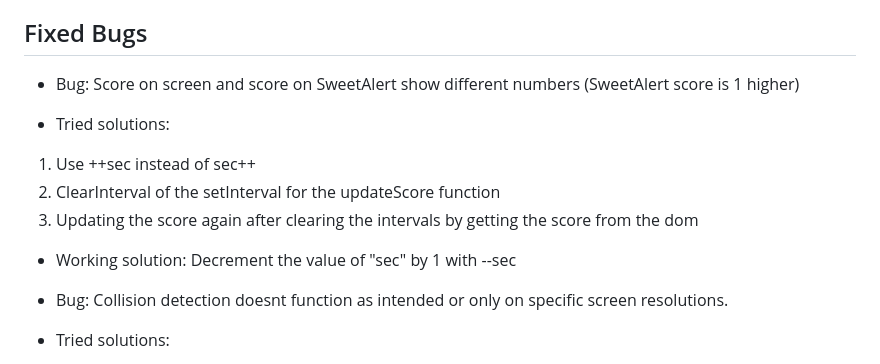
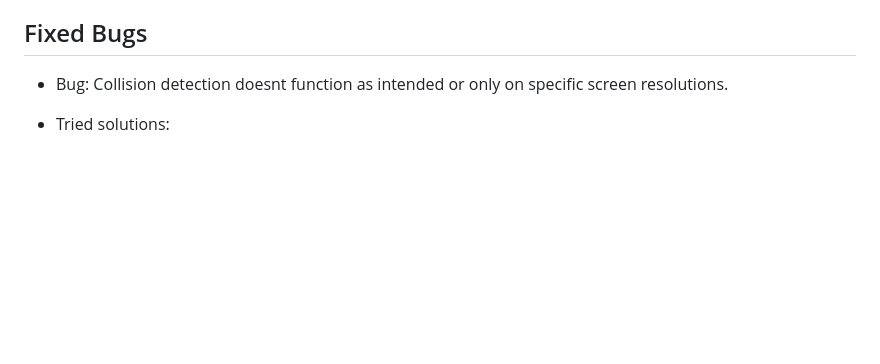
Before and after one commit to Tekali7/JumpJourney, a Markdown page: README.md, the part around the change printed below. GitHub-like rendering; blank space fills up the shorter version.

Commit message:
Remove irrelevant bug fix from fixed bugs section in readme

```diff
--- a/README.md
+++ b/README.md
@@ -289,15 +288,6 @@ Testing has been carried out on the following browsers:
 - Edge Version 118.0.2088.76
 
 ## Fixed Bugs
-
-* Bug: Score on screen and score on SweetAlert show different numbers (SweetAlert score is 1 higher)
-
-* Tried solutions:
-1. Use ++sec instead of sec++
-2. ClearInterval of the setInterval for the updateScore function
-3. Updating the score again after clearing the intervals by getting the score from the dom
-
-* Working solution: Decrement the value of "sec" by 1 with --sec
 
 * Bug: Collision detection doesnt function as intended or only on specific screen resolutions.
 
```
Also changed, not shown: other parts of README.md (+0 -1 lines).
